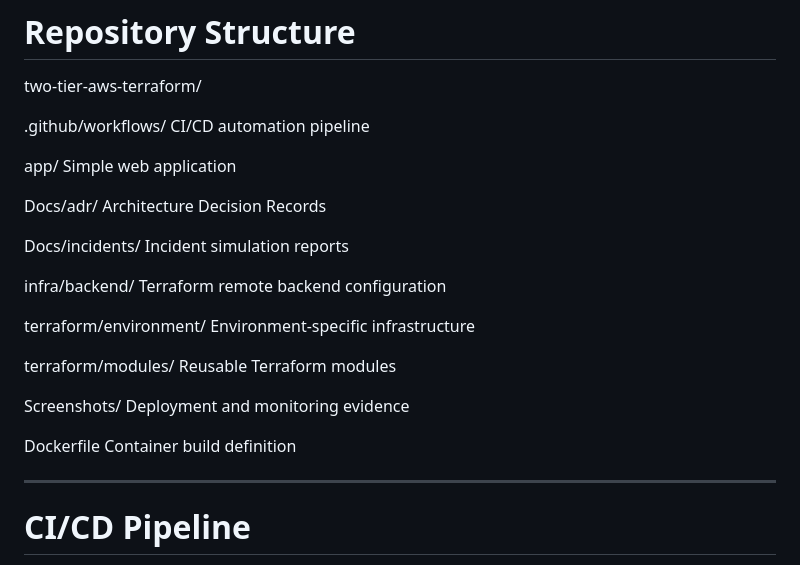
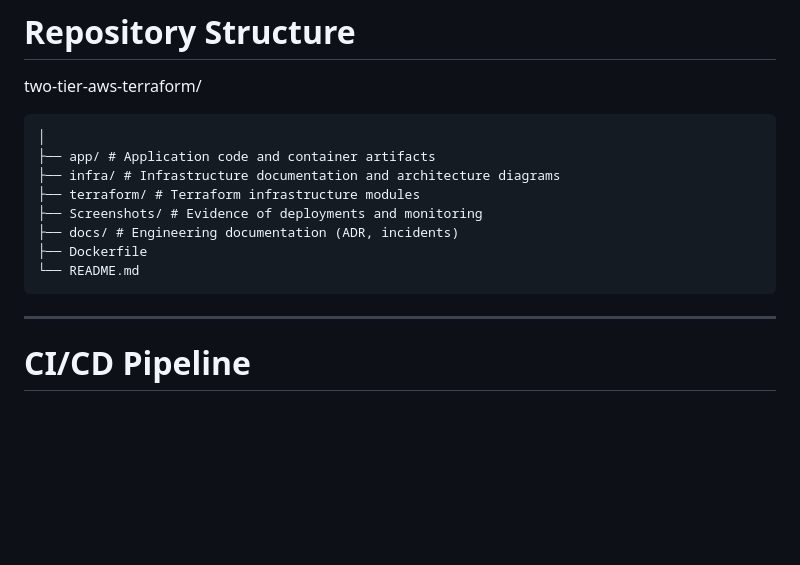
Before and after one commit to JoshuaOnaiwu/two-tier-aws-terraform, a Markdown page: README.md, the part around the change. GitHub-like rendering; blank space fills up the shorter version.

Commit message:
Update README with improved architecture overview and project documentation

````diff
--- a/README.md
+++ b/README.md
@@ -108,33 +108,16 @@ Observability
 
 two-tier-aws-terraform/
 
-.github/workflows/
-CI/CD automation pipeline
-
-app/
-Simple web application
-
-Docs/adr/
-Architecture Decision Records
-
-Docs/incidents/
-Incident simulation reports
-
-infra/backend/
-Terraform remote backend configuration
-
-terraform/environment/
-Environment-specific infrastructure
-
-terraform/modules/
-Reusable Terraform modules
-
-Screenshots/
-Deployment and monitoring evidence
-
-Dockerfile
-Container build definition
-
+```
+│
+├── app/ # Application code and container artifacts
+├── infra/ # Infrastructure documentation and architecture diagrams
+├── terraform/ # Terraform infrastructure modules
+├── Screenshots/ # Evidence of deployments and monitoring
+├── docs/ # Engineering documentation (ADR, incidents)
+├── Dockerfile
+└── README.md
+```
 ---
 
 # CI/CD Pipeline
````
